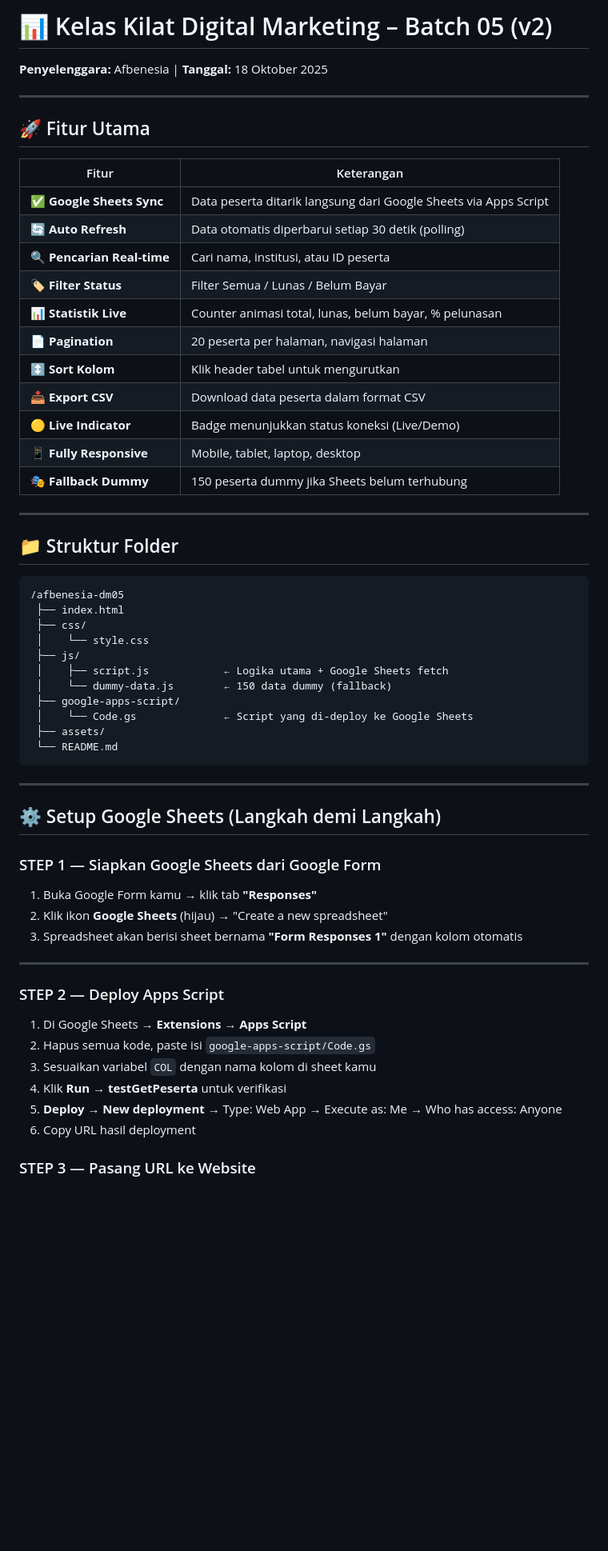
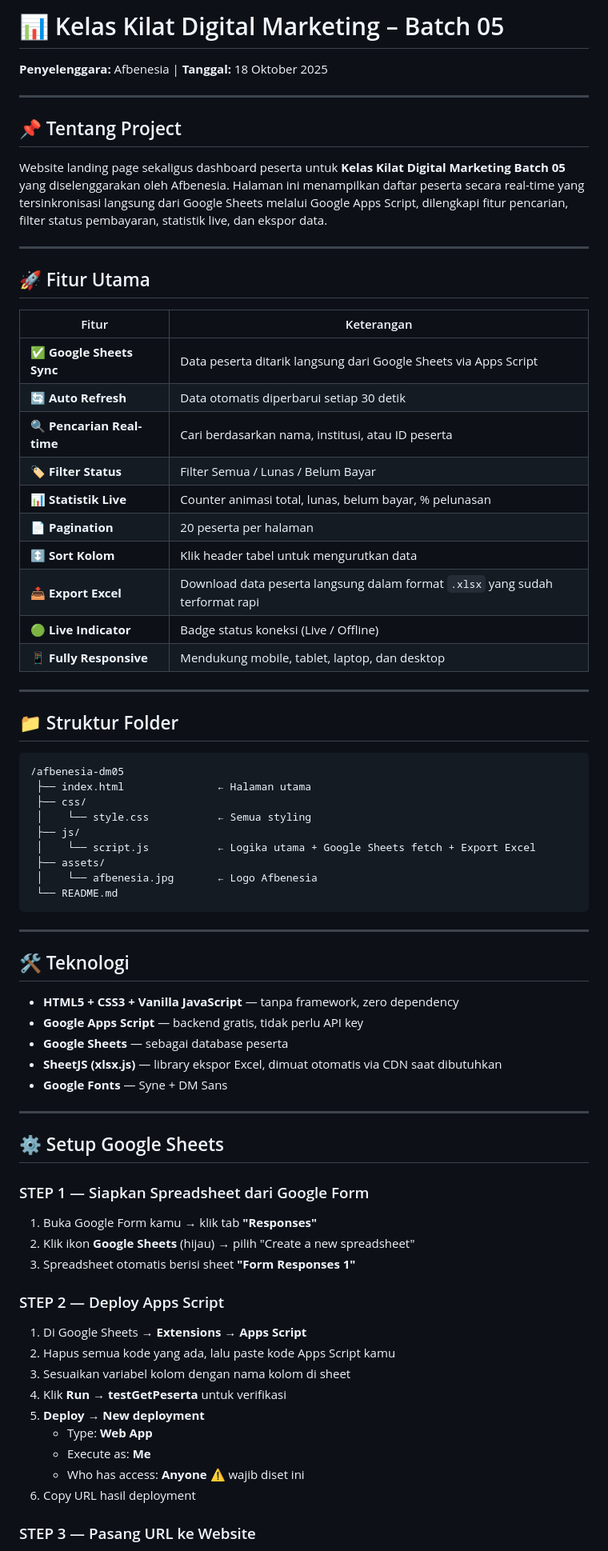
Before and after one commit to WAY28/Afbenesia, a Markdown page: README.md, the part around one of its changes. Shown at 80% size. Rendered like a GitHub page; blank space fills up the shorter version.

````diff
--- a/README.md
+++ b/README.md
@@ -1,6 +1,12 @@
-# 📊 Kelas Kilat Digital Marketing – Batch 05 (v2)
+# 📊 Kelas Kilat Digital Marketing – Batch 05
 
 **Penyelenggara:** Afbenesia | **Tanggal:** 18 Oktober 2025
+
+---
+
+## 📌 Tentang Project
+
+Website landing page sekaligus dashboard peserta untuk **Kelas Kilat Digital Marketing Batch 05** yang diselenggarakan oleh Afbenesia. Halaman ini menampilkan daftar peserta secara real-time yang tersinkronisasi langsung dari Google Sheets melalui Google Apps Script, dilengkapi fitur pencarian, filter status pembayaran, statistik live, dan ekspor data.
 
 ---
 
@@ -9,16 +15,15 @@
 | Fitur | Keterangan |
 |---|---|
 | ✅ **Google Sheets Sync** | Data peserta ditarik langsung dari Google Sheets via Apps Script |
-| 🔄 **Auto Refresh** | Data otomatis diperbarui setiap 30 detik (polling) |
-| 🔍 **Pencarian Real-time** | Cari nama, institusi, atau ID peserta |
+| 🔄 **Auto Refresh** | Data otomatis diperbarui setiap 30 detik |
+| 🔍 **Pencarian Real-time** | Cari berdasarkan nama, institusi, atau ID peserta |
 | 🏷️ **Filter Status** | Filter Semua / Lunas / Belum Bayar |
 | 📊 **Statistik Live** | Counter animasi total, lunas, belum bayar, % pelunasan |
-| 📄 **Pagination** | 20 peserta per halaman, navigasi halaman |
-| ↕️ **Sort Kolom** | Klik header tabel untuk mengurutkan |
-| 📥 **Export CSV** | Download data peserta dalam format CSV |
-| 🟡 **Live Indicator** | Badge menunjukkan status koneksi (Live/Demo) |
-| 📱 **Fully Responsive** | Mobile, tablet, laptop, desktop |
-| 🎭 **Fallback Dummy** | 150 peserta dummy jika Sheets belum terhubung |
+| 📄 **Pagination** | 20 peserta per halaman |
+| ↕️ **Sort Kolom** | Klik header tabel untuk mengurutkan data |
+| 📥 **Export Excel** | Download data peserta langsung dalam format `.xlsx` yang sudah terformat rapi |
+| 🟢 **Live Indicator** | Badge status koneksi (Live / Offline) |
+| 📱 **Fully Responsive** | Mendukung mobile, tablet, laptop, dan desktop |
 
 ---
 
@@ -26,37 +31,46 @@
 
 ```
 /afbenesia-dm05
- ├── index.html
+ ├── index.html               ← Halaman utama
  ├── css/
- │    └── style.css
+ │    └── style.css           ← Semua styling
  ├── js/
- │    ├── script.js            ← Logika utama + Google Sheets fetch
- │    └── dummy-data.js        ← 150 data dummy (fallback)
- ├── google-apps-script/
- │    └── Code.gs              ← Script yang di-deploy ke Google Sheets
+ │    └── script.js           ← Logika utama + Google Sheets fetch + Export Excel
  ├── assets/
+ │    └── afbenesia.jpg       ← Logo Afbenesia
  └── README.md
 ```
 
 ---
 
-## ⚙️ Setup Google Sheets (Langkah demi Langkah)
+## 🛠 Teknologi
 
-### STEP 1 — Siapkan Google Sheets dari Google Form
+- **HTML5 + CSS3 + Vanilla JavaScript** — tanpa framework, zero dependency
+- **Google Apps Script** — backend gratis, tidak perlu API key
+- **Google Sheets** — sebagai database peserta
+- **SheetJS (xlsx.js)** — library ekspor Excel, dimuat otomatis via CDN saat dibutuhkan
+- **Google Fonts** — Syne + DM Sans
+
+---
+
+## ⚙️ Setup Google Sheets
+
+### STEP 1 — Siapkan Spreadsheet dari Google Form
 
 1. Buka Google Form kamu → klik tab **"Responses"**
-2. Klik ikon **Google Sheets** (hijau) → "Create a new spreadsheet"
-3. Spreadsheet akan berisi sheet bernama **"Form Responses 1"** dengan kolom otomatis
-
----
+2. Klik ikon **Google Sheets** (hijau) → pilih "Create a new spreadsheet"
+3. Spreadsheet otomatis berisi sheet **"Form Responses 1"**
 
 ### STEP 2 — Deploy Apps Script
 
 1. Di Google Sheets → **Extensions → Apps Script**
-2. Hapus semua kode, paste isi `google-apps-script/Code.gs`
-3. Sesuaikan variabel `COL` dengan nama kolom di sheet kamu
+2. Hapus semua kode yang ada, lalu paste kode Apps Script kamu
+3. Sesuaikan variabel kolom dengan nama kolom di sheet
 4. Klik **Run → testGetPeserta** untuk verifikasi
-5. **Deploy → New deployment** → Type: Web App → Execute as: Me → Who has access: Anyone
+5. **Deploy → New deployment**
+   - Type: **Web App**
+   - Execute as: **Me**
+   - Who has access: **Anyone** ⚠️ wajib diset ini
 6. Copy URL hasil deployment
 
 ### STEP 3 — Pasang URL ke Website
````
Also changed, not shown: other parts of README.md (+18 -17 lines).
